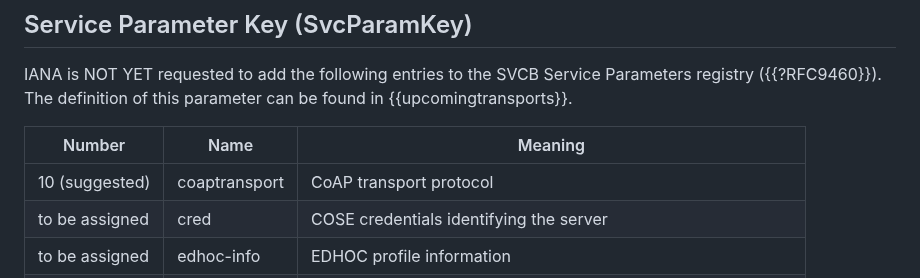
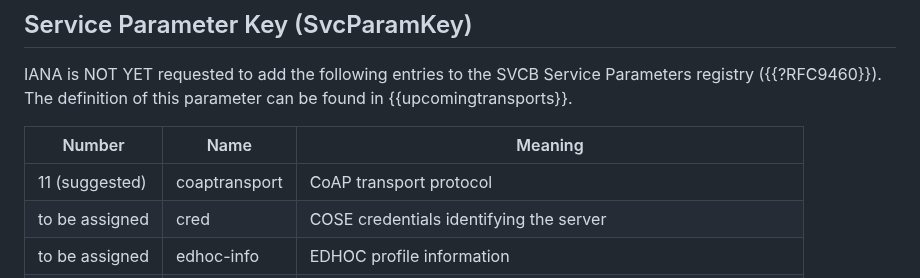
Before and after one commit to core-wg/transport-indication, a Markdown page: draft-ietf-core-transport-indication.md, the part around the change. Drawn GitHub-style.

Commit message:
Remove SvcParamKeys clash with DoC

```diff
--- a/draft-ietf-core-transport-indication.md
+++ b/draft-ietf-core-transport-indication.md
@@ -1171,7 +1171,7 @@ registry ({{?RFC9460}}). The definition of this parameter can be found in {{upco
 
 | Number  | Name           | Meaning                            |
 | ------- | -------------- | ---------------------------------- |
-| 10 (suggested)      | coaptransport        | CoAP transport protocol |
+| 11 (suggested)      | coaptransport        | CoAP transport protocol |
 | to be assigned      | cred                 | COSE credentials identifying the server |
 | to be assigned      | edhoc-info           | EDHOC profile information |
 | to be assigned      | oauth-hints          | Describes how to obtain a token at an ACE Authorization Server |
```
